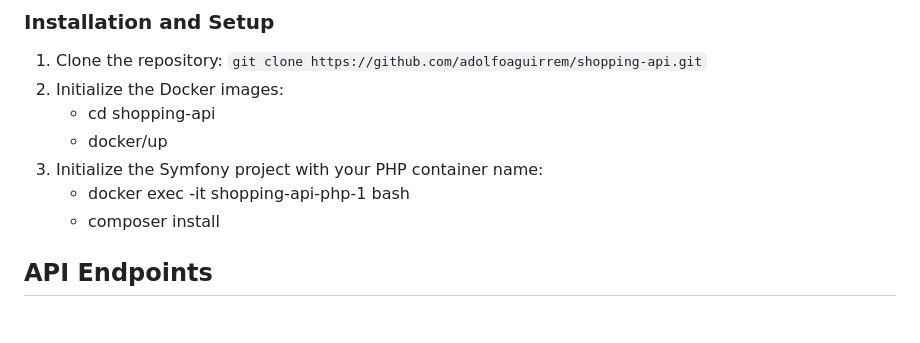
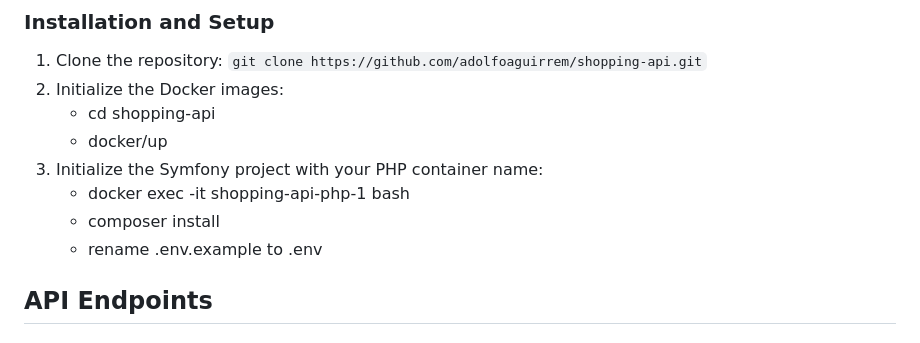
Before and after one commit to adolfoaguirrem/shopping-api, a Markdown page: README.md, the part around the change. Drawn GitHub-style.

```diff
--- a/README.md
+++ b/README.md
@@ -29,6 +29,7 @@ Finally, the buyer can confirm the cart as complete for later processing.
 3. Initialize the Symfony project with your PHP container name:
     * docker exec -it shopping-api-php-1 bash
     * composer install
+    * rename .env.example to .env
 
 ## API Endpoints
 
```
